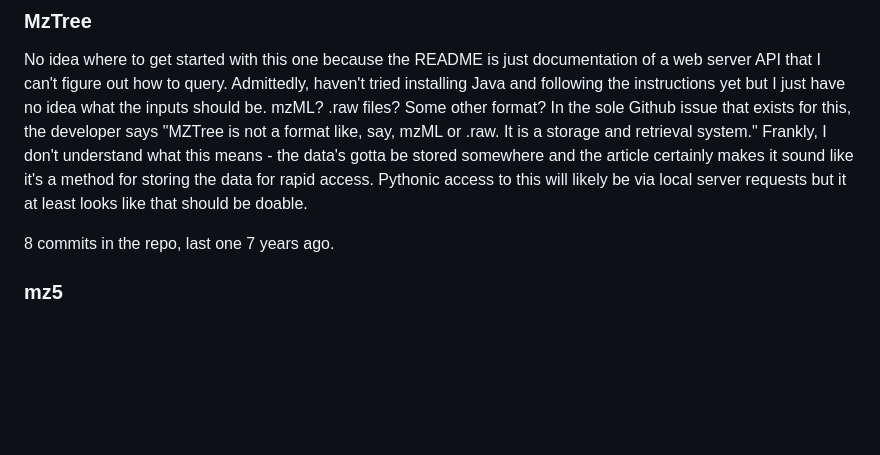
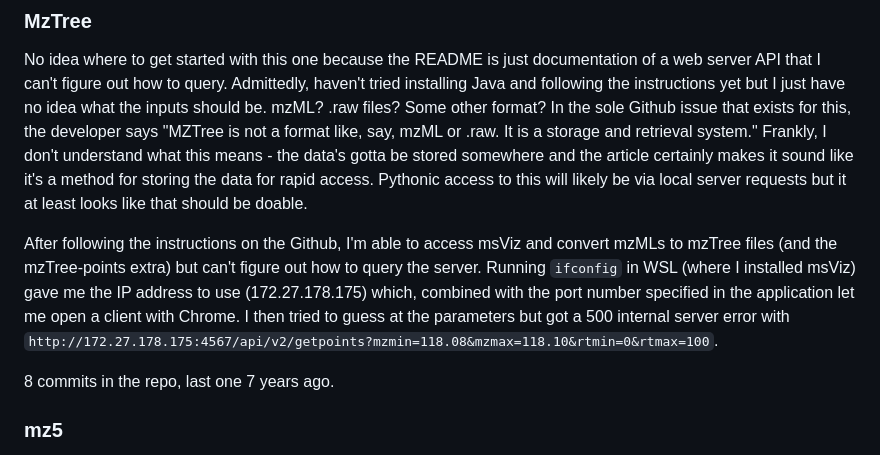
Before and after one commit to wkumler/mzsql, a Markdown page: ms_format_overview.md, the part around the change. Rendered like a GitHub page; blank space fills up the shorter version.

Commit message:
Add MzTree attempt details

```diff
--- a/ms_format_overview.md
+++ b/ms_format_overview.md
@@ -37,6 +37,8 @@ Other version of pymzdb: 10 commits total, 9 years ago
 No idea where to get started with this one because the README is just documentation of a web server API that I can't figure out how to query. Admittedly, haven't tried installing Java and following the instructions yet but I just have no idea what the inputs should be. mzML? .raw files? Some other format?
 In the sole Github issue that exists for this, the developer says "MZTree is not a format like, say, mzML or .raw. It is a storage and retrieval system." Frankly, I don't understand what this means - the data's gotta be stored somewhere and the article certainly makes it sound like it's a method for storing the data for rapid access.
 Pythonic access to this will likely be via local server requests but it at least looks like that should be doable.
+
+After following the instructions on the Github, I'm able to access msViz and convert mzMLs to mzTree files (and the mzTree-points extra) but can't figure out how to query the server. Running `ifconfig` in WSL (where I installed msViz) gave me the IP address to use (172.27.178.175) which, combined with the port number specified in the application let me open a client with Chrome. I then tried to guess at the parameters but got a 500 internal server error with `http://172.27.178.175:4567/api/v2/getpoints?mzmin=118.08&mzmax=118.10&rtmin=0&rtmax=100`.
 
 8 commits in the repo, last one 7 years ago.
 
```
